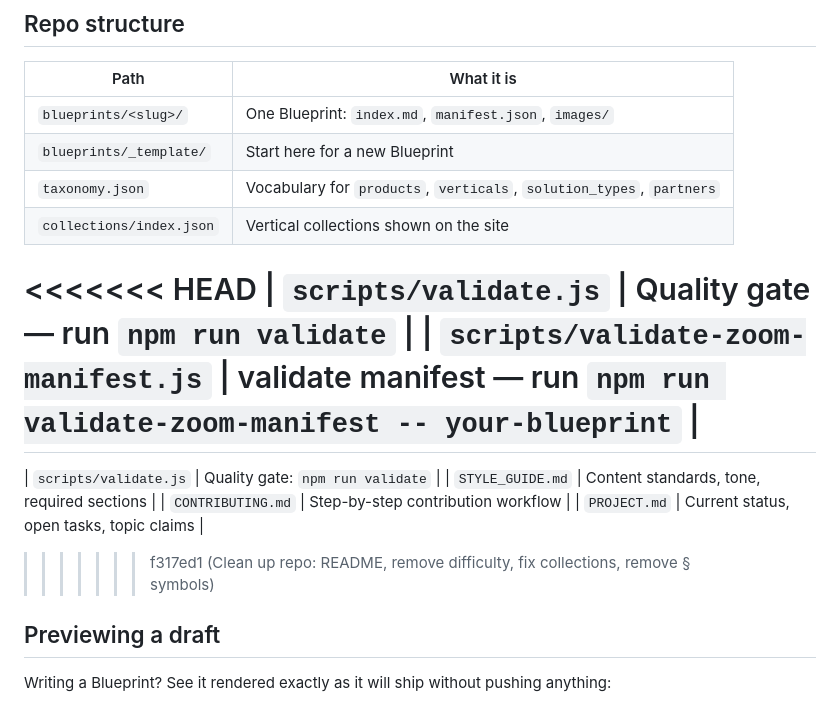
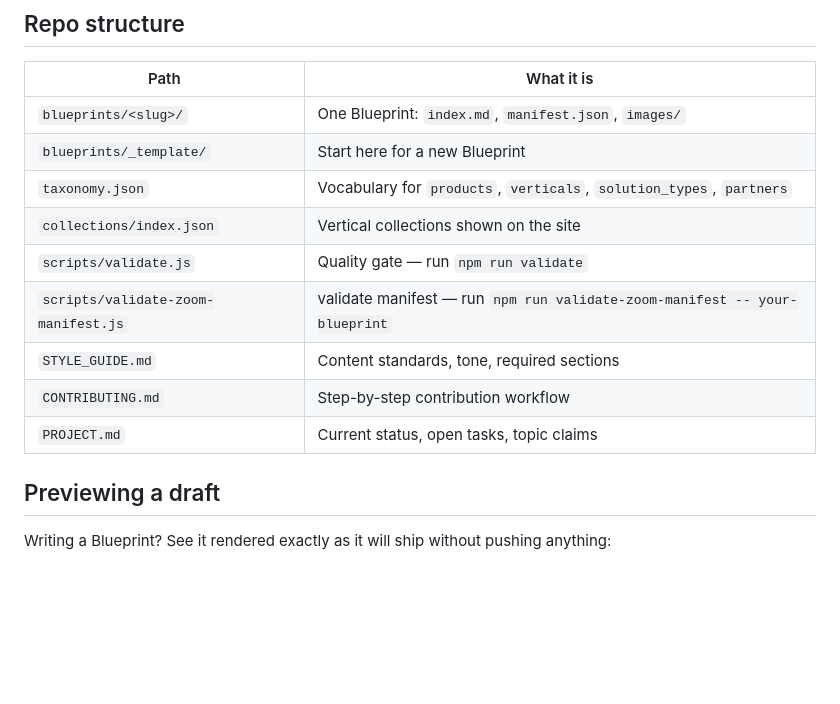
Before and after one commit to zoom/blueprints, a Markdown page: README.md, the part around the change. GitHub-like rendering; blank space fills up the shorter version.

Commit message:
Updated readme with validate manifest instructions

```diff
--- a/README.md
+++ b/README.md
@@ -37,15 +37,11 @@ A Blueprint is **declarative, opinionated, and prescriptive**. It's a gold stand
 | `blueprints/_template/` | Start here for a new Blueprint |
 | `taxonomy.json` | Vocabulary for `products`, `verticals`, `solution_types`, `partners` |
 | `collections/index.json` | Vertical collections shown on the site |
-<<<<<<< HEAD
 | `scripts/validate.js` | Quality gate — run `npm run validate` |
 | `scripts/validate-zoom-manifest.js` | validate manifest — run `npm run validate-zoom-manifest -- your-blueprint` |
-=======
-| `scripts/validate.js` | Quality gate: `npm run validate` |
 | `STYLE_GUIDE.md` | Content standards, tone, required sections |
 | `CONTRIBUTING.md` | Step-by-step contribution workflow |
 | `PROJECT.md` | Current status, open tasks, topic claims |
->>>>>>> f317ed1 (Clean up repo: README, remove difficulty, fix collections, remove § symbols)
 
 ## Previewing a draft
 
```
